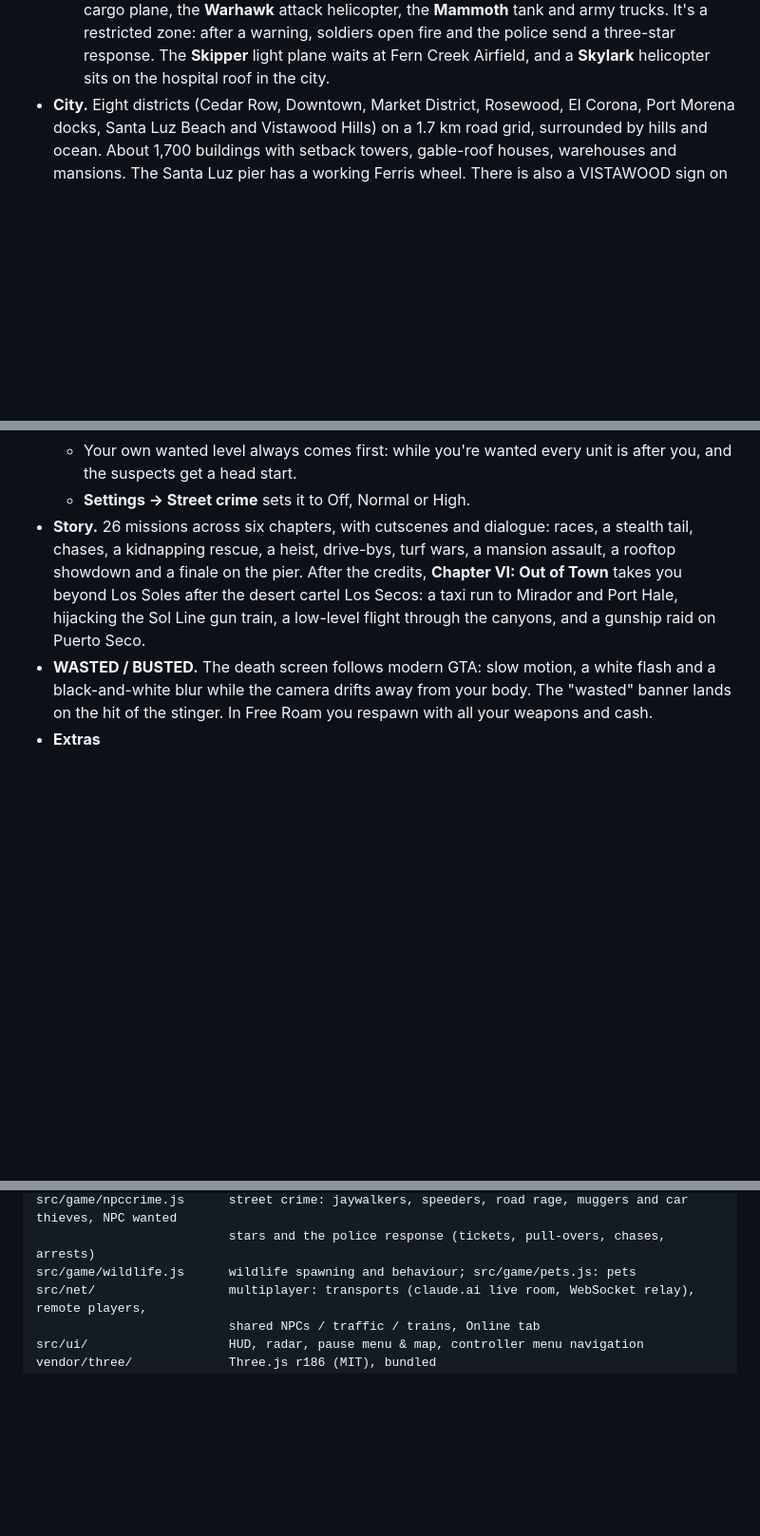
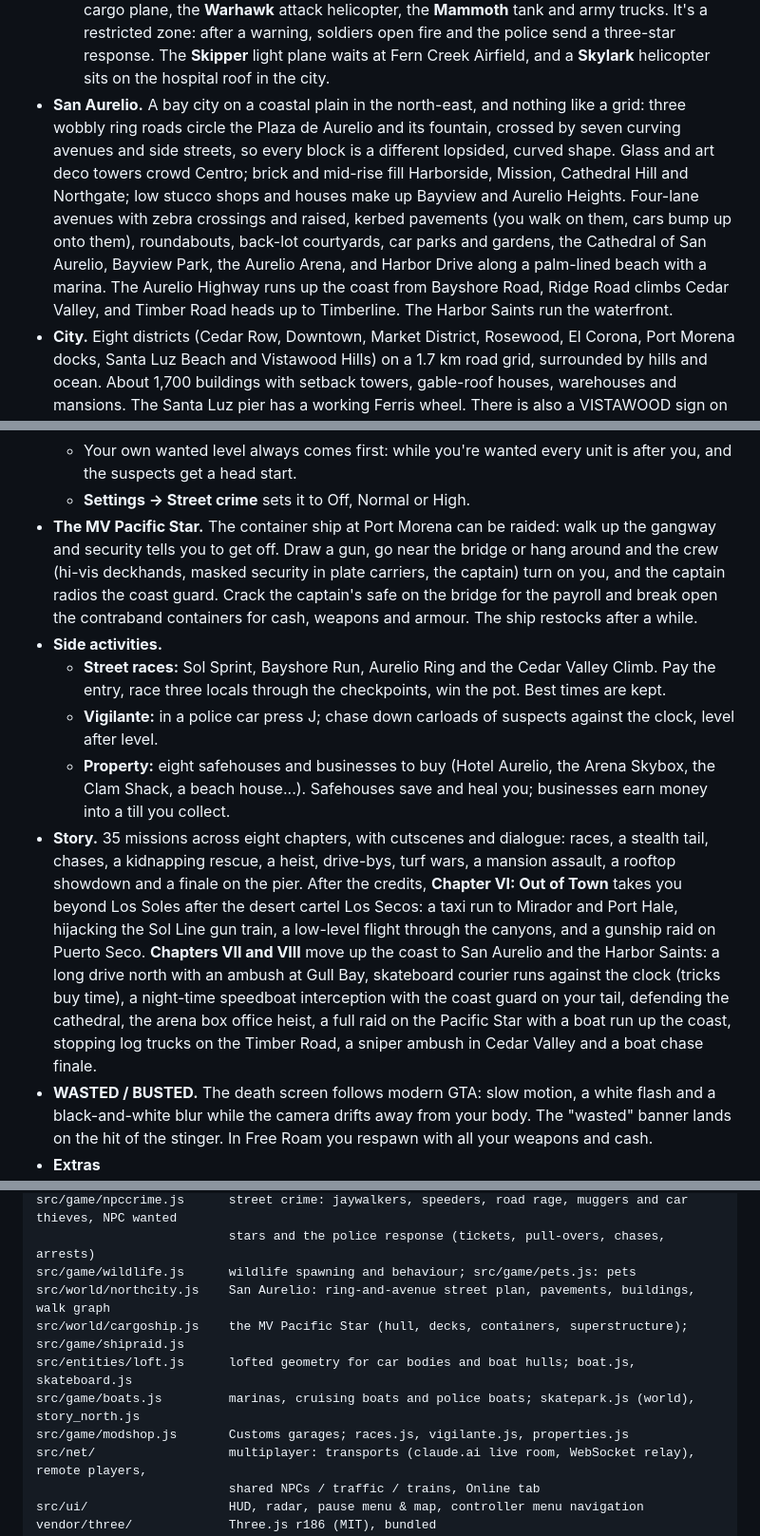
Before and after one commit to P0ult/Auto-Theft-Grand-, a Markdown page: README.md, 3 parts joined by grey strips. Shown at 95% size. Drawn GitHub-style; blank space fills up the shorter version.

```diff
--- a/README.md
+++ b/README.md
@@ -149,6 +154,15 @@ timetable for everyone, and the longest-connected player's clock and weather are
     **Warhawk** attack helicopter, the **Mammoth** tank and army trucks. It's a restricted zone: after a
     warning, soldiers open fire and the police send a three-star response. The **Skipper** light plane waits at
     Fern Creek Airfield, and a **Skylark** helicopter sits on the hospital roof in the city.
+- **San Aurelio.** A bay city on a coastal plain in the north-east, and nothing like a grid: three wobbly ring
+  roads circle the Plaza de Aurelio and its fountain, crossed by seven curving avenues and side streets, so every
+  block is a different lopsided, curved shape. Glass and art deco towers crowd Centro; brick and mid-rise fill
+  Harborside, Mission, Cathedral Hill and Northgate; low stucco shops and houses make up Bayview and Aurelio
+  Heights. Four-lane avenues with zebra crossings and raised, kerbed pavements (you walk on them, cars bump up
+  onto them), roundabouts, back-lot courtyards, car parks and gardens, the Cathedral of San Aurelio, Bayview
+  Park, the Aurelio Arena, and Harbor Drive along a palm-lined beach with a marina. The Aurelio Highway runs up
+  the coast from Bayshore Road, Ridge Road climbs Cedar Valley, and Timber Road heads up to Timberline. The
+  Harbor Saints run the waterfront.
 - **City.** Eight districts (Cedar Row, Downtown, Market District, Rosewood, El Corona, Port Morena docks,
   Santa Luz Beach and Vistawood Hills) on a 1.7 km road grid, surrounded by hills and ocean. About 1,700 buildings
   with setback towers, gable-roof houses, warehouses and mansions. The Santa Luz pier has a working Ferris wheel.
@@ -237,11 +268,26 @@ timetable for everyone, and the longest-connected player's clock and weather are
   - Your own wanted level always comes first: while you're wanted every unit is after you, and the suspects
     get a head start.
   - **Settings → Street crime** sets it to Off, Normal or High.
-- **Story.** 26 missions across six chapters, with cutscenes and dialogue: races, a stealth tail, chases, a
+- **The MV Pacific Star.** The container ship at Port Morena can be raided: walk up the gangway and security
+  tells you to get off. Draw a gun, go near the bridge or hang around and the crew (hi-vis deckhands, masked
+  security in plate carriers, the captain) turn on you, and the captain radios the coast guard. Crack the
+  captain's safe on the bridge for the payroll and break open the contraband containers for cash, weapons and
+  armour. The ship restocks after a while.
+- **Side activities.**
+  - **Street races:** Sol Sprint, Bayshore Run, Aurelio Ring and the Cedar Valley Climb. Pay the entry, race three
+    locals through the checkpoints, win the pot. Best times are kept.
+  - **Vigilante:** in a police car press J; chase down carloads of suspects against the clock, level after level.
+  - **Property:** eight safehouses and businesses to buy (Hotel Aurelio, the Arena Skybox, the Clam Shack, a beach
+    house...). Safehouses save and heal you; businesses earn money into a till you collect.
+- **Story.** 35 missions across eight chapters, with cutscenes and dialogue: races, a stealth tail, chases, a
   kidnapping rescue, a heist, drive-bys, turf wars, a mansion assault, a rooftop showdown and a finale on the
   pier. After the credits, **Chapter VI: Out of Town** takes you beyond Los Soles after the desert cartel Los
   Secos: a taxi run to Mirador and Port Hale, hijacking the Sol Line gun train, a low-level flight through the
-  canyons, and a gunship raid on Puerto Seco.
+  canyons, and a gunship raid on Puerto Seco. **Chapters VII and VIII** move up the coast to San Aurelio and
+  the Harbor Saints: a long drive north with an ambush at Gull Bay, skateboard courier runs against the clock
+  (tricks buy time), a night-time speedboat interception with the coast guard on your tail, defending the
+  cathedral, the arena box office heist, a full raid on the Pacific Star with a boat run up the coast, stopping
+  log trucks on the Timber Road, a sniper ambush in Cedar Valley and a boat chase finale.
 - **WASTED / BUSTED.** The death screen follows modern GTA: slow motion, a white flash and a black-and-white
   blur while the camera drifts away from your body. The "wasted" banner lands on the hit of the stinger. In Free
   Roam you respawn with all your weapons and cash.
@@ -276,6 +322,11 @@ src/entities/animals.js   animal models and procedural rig (dogs, cats, deer, ra
 src/game/npccrime.js      street crime: jaywalkers, speeders, road rage, muggers and car thieves, NPC wanted
                           stars and the police response (tickets, pull-overs, chases, arrests)
 src/game/wildlife.js      wildlife spawning and behaviour; src/game/pets.js: pets
+src/world/northcity.js    San Aurelio: ring-and-avenue street plan, pavements, buildings, walk graph
+src/world/cargoship.js    the MV Pacific Star (hull, decks, containers, superstructure); src/game/shipraid.js
+src/entities/loft.js      lofted geometry for car bodies and boat hulls; boat.js, skateboard.js
+src/game/boats.js         marinas, cruising boats and police boats; skatepark.js (world), story_north.js
+src/game/modshop.js       Customs garages; races.js, vigilante.js, properties.js
 src/net/                  multiplayer: transports (claude.ai live room, WebSocket relay), remote players,
                           shared NPCs / traffic / trains, Online tab
 src/ui/                   HUD, radar, pause menu & map, controller menu navigation
```
Also changed, not shown: other parts of README.md (+35 -11 lines).
